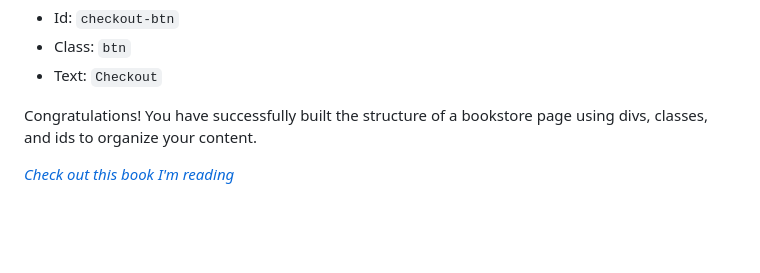
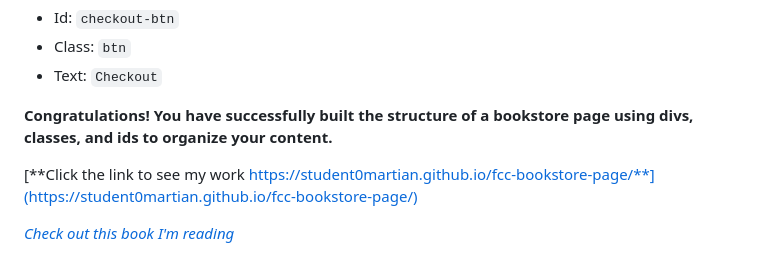
Before and after one commit to student0martian/fcc-bookstore-page, a Markdown page: readme.md, the part around the change. GitHub-like rendering; blank space fills up the shorter version.

Commit message:
added the link to see my work

```diff
--- a/readme.md
+++ b/readme.md
@@ -138,7 +138,11 @@ Second button:
 - Class: `btn`
 - Text: `Checkout`
 
-Congratulations! You have successfully built the structure of a bookstore page using divs, classes, and ids to organize your content.
+**Congratulations! You have successfully built the structure of a bookstore page using divs, classes, and ids to organize your content.**
+
+[**Click the link to see my work https://student0martian.github.io/fcc-bookstore-page/**](https://student0martian.github.io/fcc-bookstore-page/)
+
+
 
 
 [*Check out this book I'm reading*](https://www.freecodecamp.org/news/learn-to-code-book/)
```
